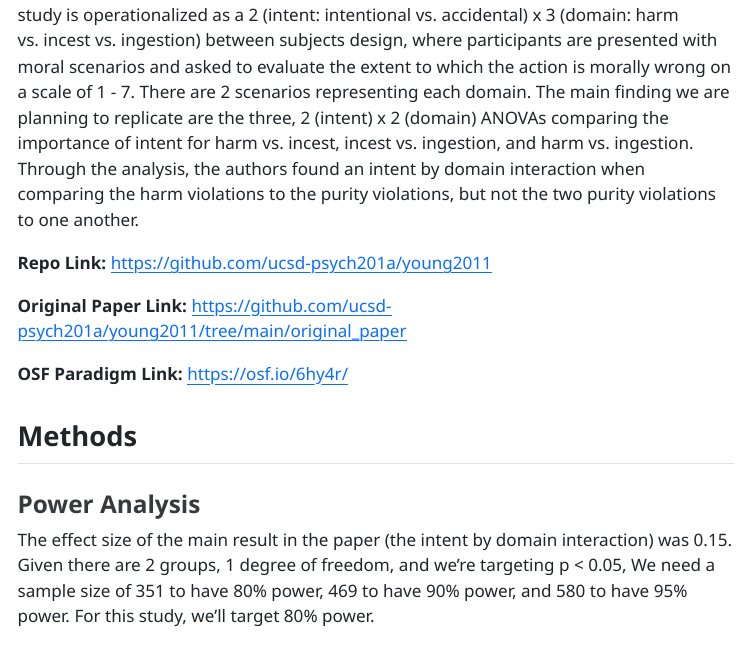
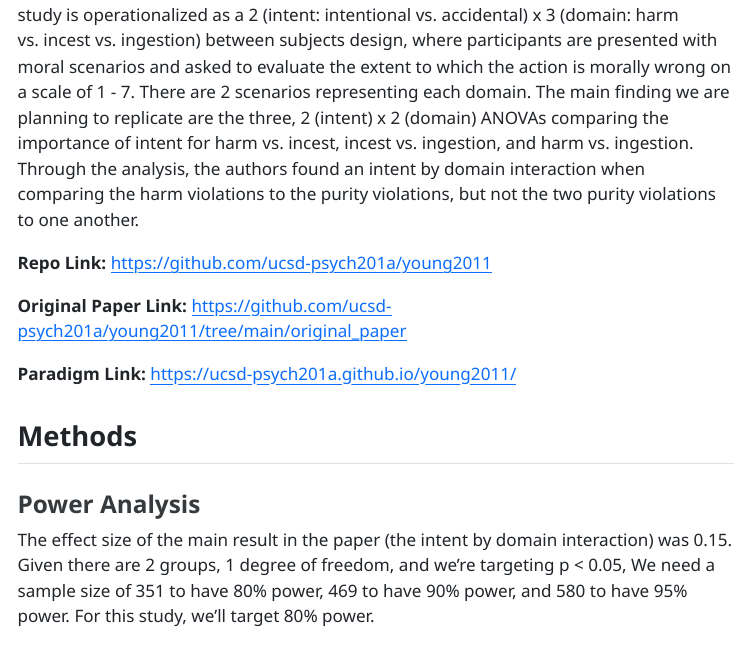
Before and after one commit to ucsd-psych201a/young2011, a Quarto document (writeup/writeup_seyi_lawal.qmd): the page in a window 1100 px wide, from 350 px down. The pictures show the output file writeup/writeup_seyi_lawal.html that the author committed with the source, opened offline; menus at the side of the page are left out; long lines of code are wrapped.

Commit message:
updating survey given Khuyen's feedback

```diff
--- a/writeup/writeup_seyi_lawal.qmd
+++ b/writeup/writeup_seyi_lawal.qmd
@@ -26,7 +26,7 @@ Through the analysis, the authors found an intent by domain interaction when com
 
 **Original Paper Link:** <https://github.com/ucsd-psych201a/young2011/tree/main/original_paper>
 
-**OSF Paradigm Link:** <https://osf.io/6hy4r/>
+**Paradigm Link:** <https://ucsd-psych201a.github.io/young2011/>
 
 ## Methods
 
```
Also changed, not shown: index.html, writeup/writeup_seyi_lawal.html, writeup/writeup_seyi_lawal.qmd (2 more changed lines).
